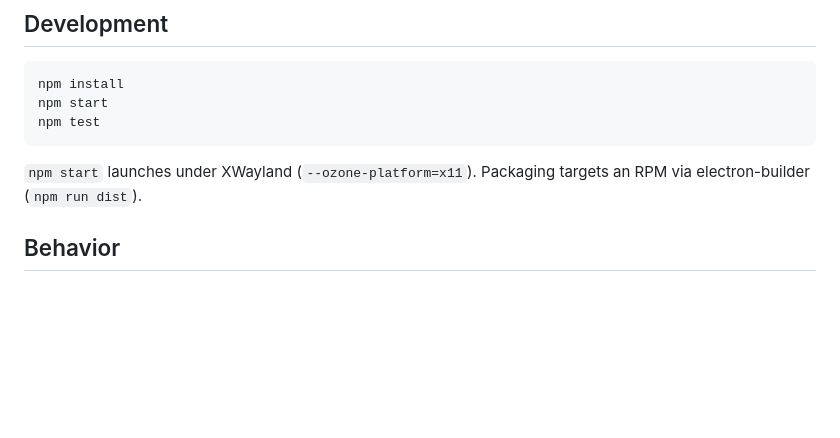
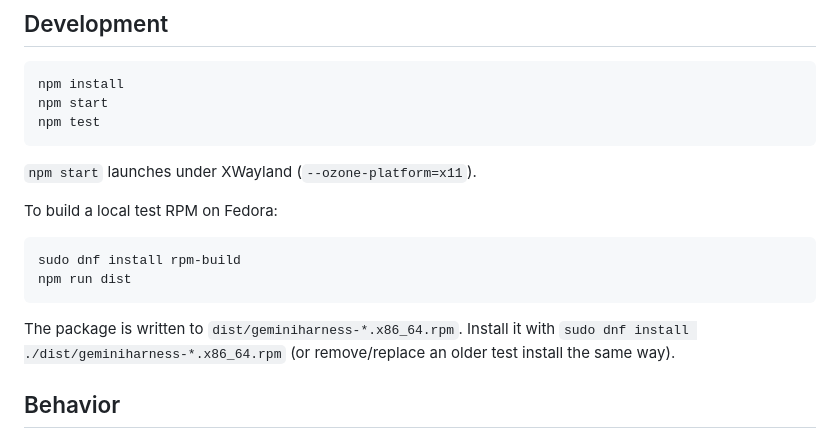
Before and after one commit to parasite6/GeminiHarness, a Markdown page: README.md, the part around the change. Rendered like a GitHub page; blank space fills up the shorter version.

Commit message:
Document RPM test builds and the opt-in GNOME hotkey surface.
Co-authored-by: Cursor <cursoragent@cursor.com>

````diff
--- a/README.md
+++ b/README.md
@@ -16,7 +16,18 @@ npm start
 npm test
 ```
 
-`npm start` launches under XWayland (`--ozone-platform=x11`). Packaging targets an RPM via electron-builder (`npm run dist`).
+`npm start` launches under XWayland (`--ozone-platform=x11`).
+
+To build a local test RPM on Fedora:
+
+```bash
+sudo dnf install rpm-build
+npm run dist
+```
+
+The package is written to `dist/geminiharness-*.x86_64.rpm`. Install it with
+`sudo dnf install ./dist/geminiharness-*.x86_64.rpm` (or remove/replace an
+older test install the same way).
 
 ## Behavior
 
````
Also changed, not shown: SECURITY.md (+12 -2 lines).
